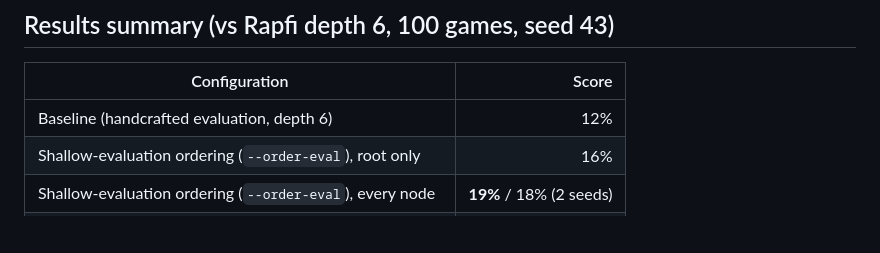
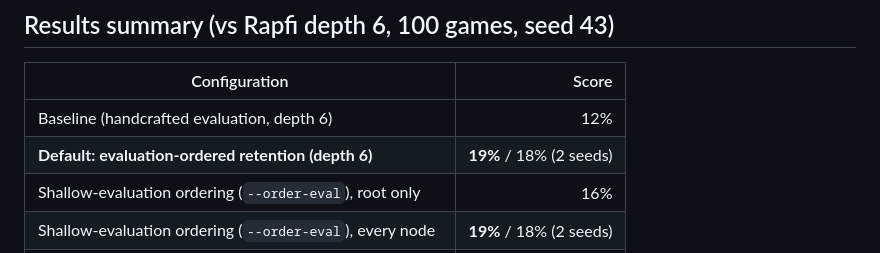
Before and after one commit to gkoos/gomoku, a Markdown page: docs/timeline.md, the part around the change. GitHub-like rendering; blank space fills up the shorter version.

Commit message:
docs: add the new default to the results table

```diff
--- a/docs/timeline.md
+++ b/docs/timeline.md
@@ -342,6 +342,7 @@ re-evaluation with an incremental update is the remaining optimisation.
 | Configuration | Score |
 | --- | ---: |
 | Baseline (handcrafted evaluation, depth 6) | 12% |
+| **Default: evaluation-ordered retention (depth 6)** | **19%** / 18% (2 seeds) |
 | Shallow-evaluation ordering (`--order-eval`), root only | 16% |
 | Shallow-evaluation ordering (`--order-eval`), every node | **19%** / 18% (2 seeds) |
 | Shallow-evaluation ordering + depth 8 | 22% / 23% (2 seeds) |
```
